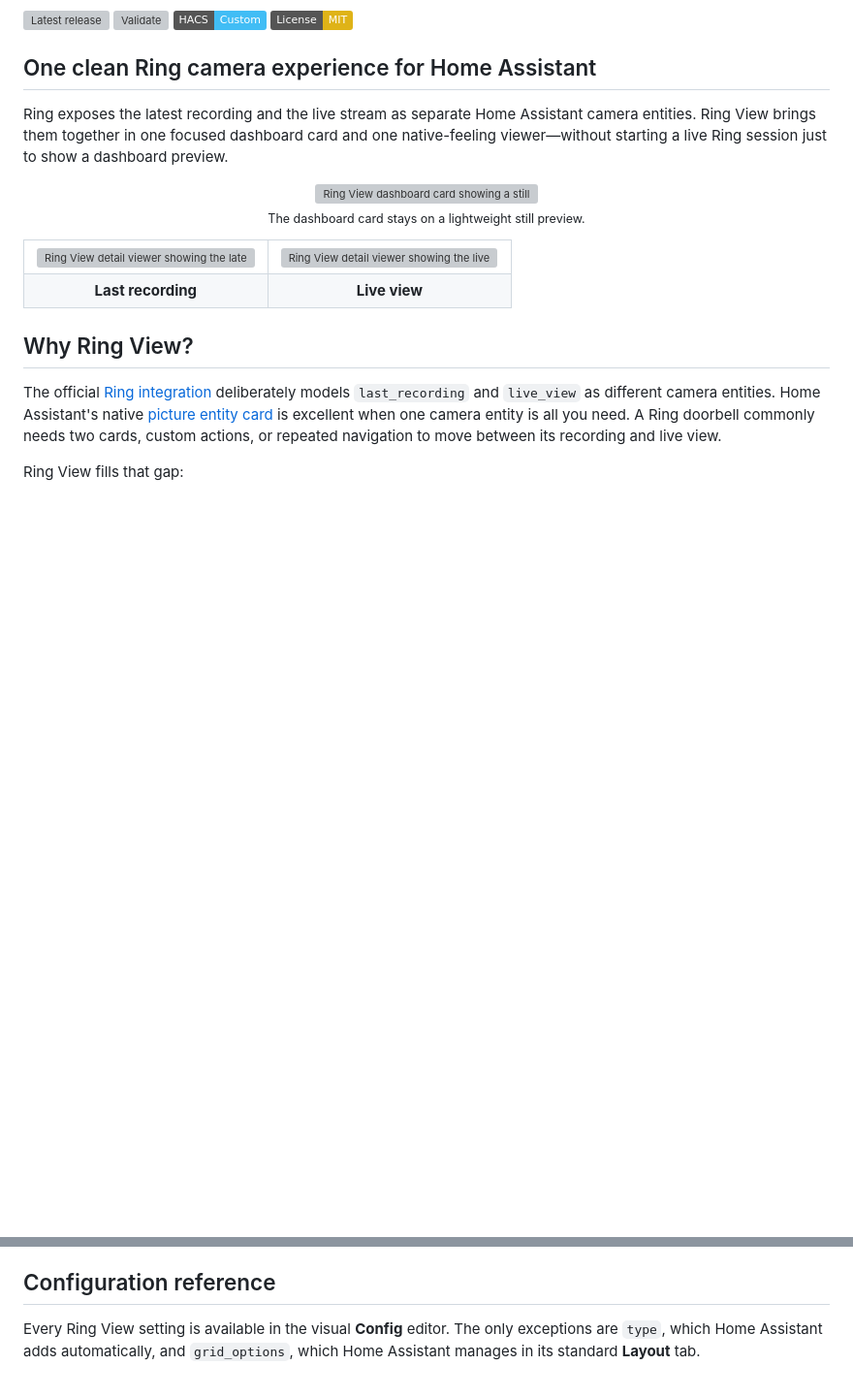
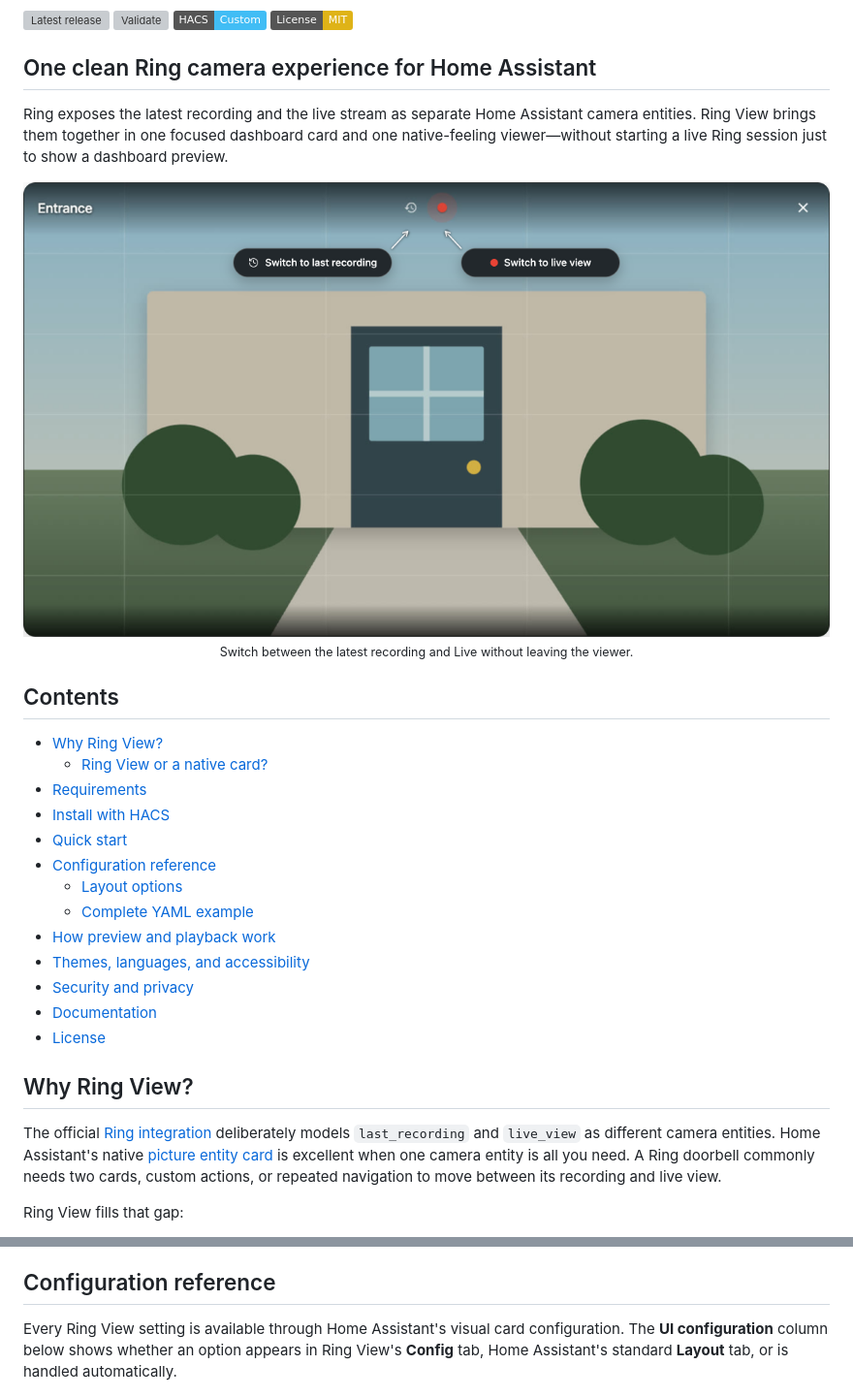
Before and after one commit to thomasgregg/ring-view, a Markdown page: README.md, 2 parts joined by grey strips. Shown at 97% size. GitHub-like rendering; pictures changed too: docs/images/ring-view-modes.png (added); badges without logos; blank space fills up the shorter version; grey boxes are pictures that could not be loaded.

```diff
--- a/README.md
+++ b/README.md
@@ -10,31 +10,28 @@
 Ring exposes the latest recording and the live stream as separate Home Assistant camera entities. Ring View brings them together in one focused dashboard card and one native-feeling viewer—without starting a live Ring session just to show a dashboard preview.
 
 <p align="center">
-  <a href="docs/images/dashboard-card.png">
-    <img src="docs/images/dashboard-card.png" alt="Ring View dashboard card showing a still Ring camera preview" width="100%">
+  <a href="docs/images/ring-view-modes.png">
+    <img src="docs/images/ring-view-modes.png" alt="Ring View detail viewer showing the controls for switching between the latest recording and live view" width="100%">
   </a>
   <br>
-  <sub>The dashboard card stays on a lightweight still preview.</sub>
+  <sub>Switch between the latest recording and Live without leaving the viewer.</sub>
 </p>
 
-<table>
-  <tr>
-    <td width="50%">
-      <a href="docs/images/recording-view.png">
-        <img src="docs/images/recording-view.png" alt="Ring View detail viewer showing the latest recording">
-      </a>
-    </td>
-    <td width="50%">
-      <a href="docs/images/live-view.png">
-        <img src="docs/images/live-view.png" alt="Ring View detail viewer showing the live camera">
-      </a>
-    </td>
-  </tr>
-  <tr>
-    <td align="center"><strong>Last recording</strong></td>
-    <td align="center"><strong>Live view</strong></td>
-  </tr>
-</table>
+## Contents
+
+- [Why Ring View?](#why-ring-view)
+  - [Ring View or a native card?](#ring-view-or-a-native-card)
+- [Requirements](#requirements)
+- [Install with HACS](#install-with-hacs)
+- [Quick start](#quick-start)
+- [Configuration reference](#configuration-reference)
+  - [Layout options](#layout-options)
+  - [Complete YAML example](#complete-yaml-example)
+- [How preview and playback work](#how-preview-and-playback-work)
+- [Themes, languages, and accessibility](#themes-languages-and-accessibility)
+- [Security and privacy](#security-and-privacy)
+- [Documentation](#documentation)
+- [License](#license)
 
 ## Why Ring View?
 
@@ -119,7 +116,7 @@ Select the card to open the viewer. The history icon opens the latest recording,
 
 ## Configuration reference
 
-Every Ring View setting is available in the visual **Config** editor. The only exceptions are `type`, which Home Assistant adds automatically, and `grid_options`, which Home Assistant manages in its standard **Layout** tab.
+Every Ring View setting is available through Home Assistant's visual card configuration. The **UI configuration** column below shows whether an option appears in Ring View's **Config** tab, Home Assistant's standard **Layout** tab, or is handled automatically.
 
 [![Ring View visual configuration editor](docs/images/configuration-editor.png)](docs/images/configuration-editor.png)
 
```
Also changed, not shown: other parts of README.md (+16 -16 lines), CHANGELOG.md (+10 -0 lines), 4 other files.
